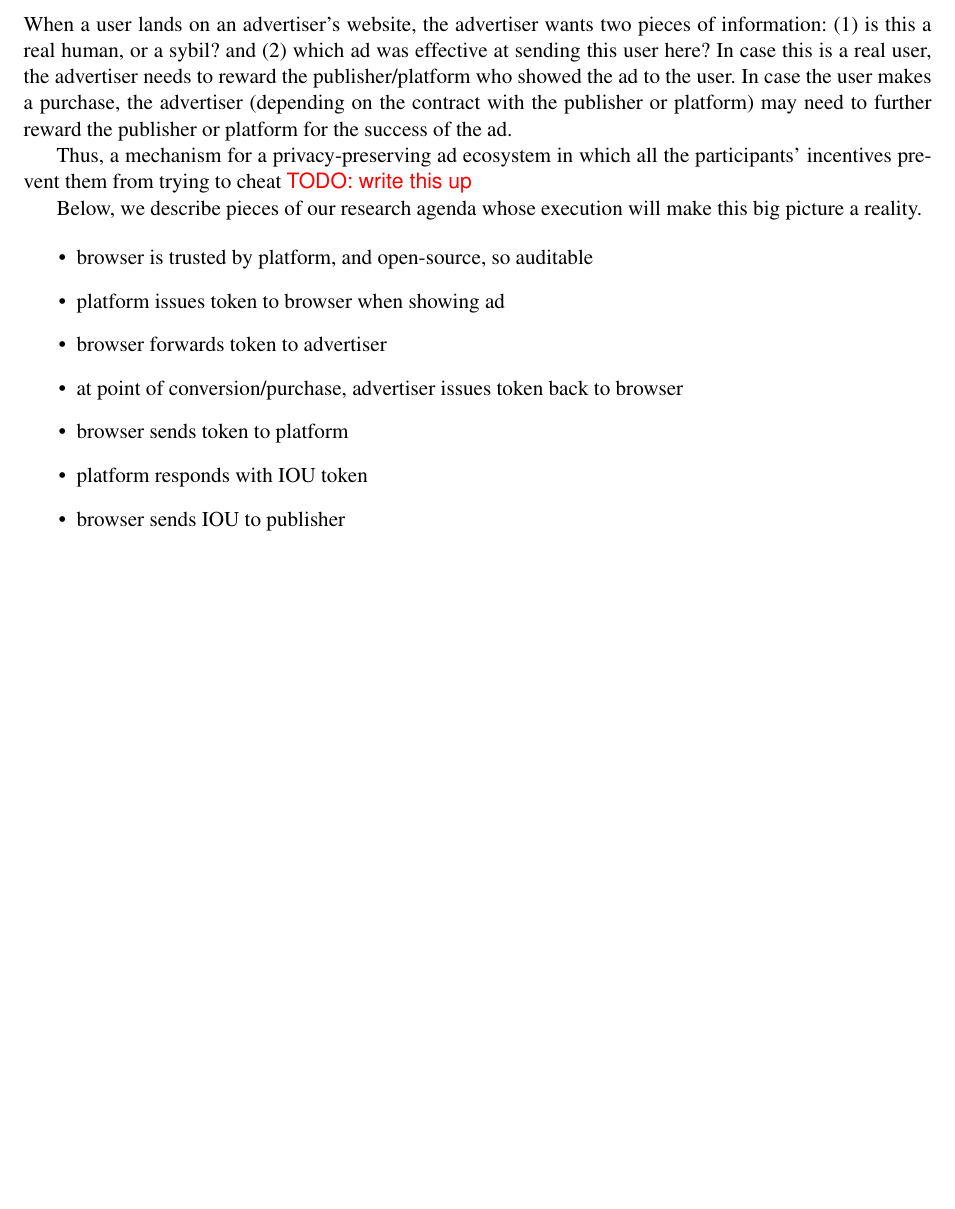
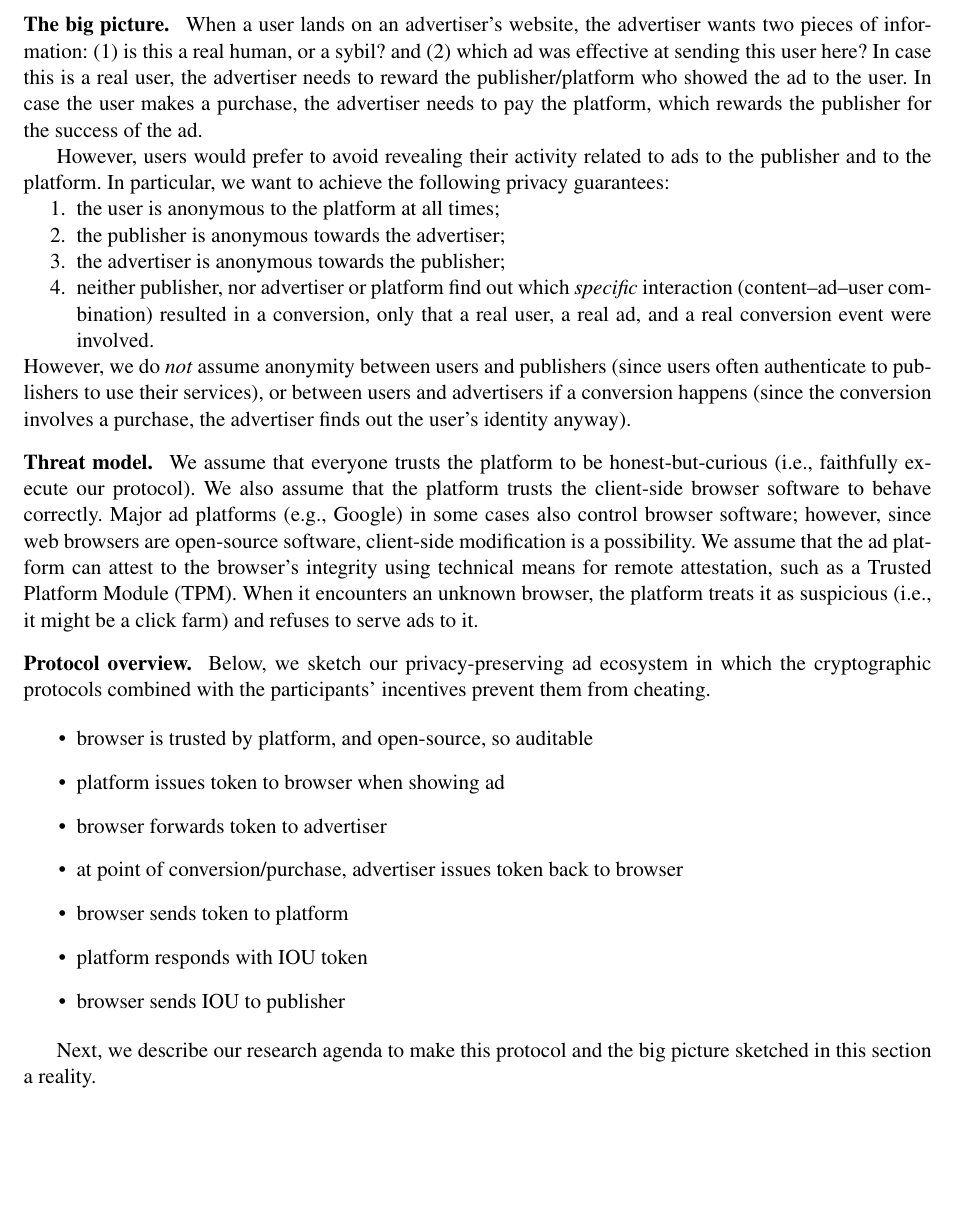
Before and after one commit to ms705/nsf-satc-privateads, a LaTeX document (p.tex, which reads research.tex): part of page 6 of 12, cut so that both start at the same text, the shorter picture padded with empty space. Compiled offline with pdfLaTeX.

Commit message:
Organize assumptions and threat model

```diff
--- a/research.tex
+++ b/research.tex
@@ -13,12 +13,47 @@ hide users' interests and behavior from the other parties in the ecosystem
 \subsection{Preventing abuse when paying for ads, the privacy-preserving way}
 \label{r:fraud}
 
-\subsubsection{The big picture}
-When a user lands on an advertiser's website, the advertiser wants two pieces of information: (1) is this a real human, or a sybil? and (2) which ad was effective at sending this user here?  In case this is a real user, the advertiser needs to reward the publisher/platform who showed the ad to the user.  In case the user makes a purchase, the advertiser (depending on the contract with the publisher or platform) may need to further reward the publisher or platform for the success of the ad.
+\paragraph{The big picture.}
+%
+When a user lands on an advertiser's website, the advertiser wants two pieces of information: (1) is this a real human, or a sybil? and (2) which ad was effective at sending this user here?
+%
+In case this is a real user, the advertiser needs to reward the publisher/platform who showed the ad to the user.
+%
+In case the user makes a purchase, the advertiser needs to pay the platform, which rewards the publisher for the success of the ad.
+%
 
-Thus, a mechanism for a privacy-preserving ad ecosystem in which all the participants' incentives prevent them from trying to cheat \todo{write this up}
+%
+However, users would prefer to avoid revealing their activity related to ads to the publisher and to the platform.
+%
+In particular, we want to achieve the following privacy guarantees:
+\begin{enumerate}[nosep]
+  \item the user is anonymous to the platform at all times;
+  \item the publisher is anonymous towards the advertiser;
+  \item the advertiser is anonymous towards the publisher;
+  \item neither publisher, nor advertiser or platform find out which \emph{specific} interaction (content--ad--user combination)
+	resulted in a conversion, only that a real user, a real ad, and a real conversion event were involved.
+\end{enumerate}
+%
+However, we do \emph{not} assume anonymity between users and publishers (since users often authenticate to publishers to use their services), or between users and advertisers if a conversion happens (since the conversion involves a purchase, the advertiser finds out the user's identity anyway).
+%
 
-Below, we describe pieces of our research agenda whose execution will make this big picture a reality.
+\paragraph{Threat model.}
+%
+We assume that everyone trusts the platform to be honest-but-curious (\ie faithfully execute our protocol).
+%
+We also assume that the platform trusts the client-side browser software to behave correctly.
+%
+Major ad platforms (\eg Google) in some cases also control browser software; however, since web browsers are open-source software, client-side modification is a possibility.
+%
+We assume that the ad platform can attest to the browser's integrity using technical means for remote attestation, such as a Trusted Platform Module (TPM).
+%
+When it encounters an unknown browser, the platform treats it as suspicious (\ie it might be a click farm) and refuses to serve ads to it.
+%
+
+\paragraph{Protocol overview.}
+%
+Below, we sketch our privacy-preserving ad ecosystem in which the cryptographic protocols combined with the participants' incentives prevent them from cheating.
+%
 
 % to write up (Malte)
 \begin{itemize}
@@ -31,7 +66,8 @@ Below, we describe pieces of our research agenda whose execution will make this
  \item browser sends IOU to publisher
 \end{itemize}
 
-%\subsubsection{What we can do based on existing cryptographic algorithms}
+
+Next, we describe our research agenda to make this protocol and the big picture sketched in this section a reality.
 
 \subsubsection{Research Goal 1: Efficient Composable Secure Blind Signatures}
 
```
